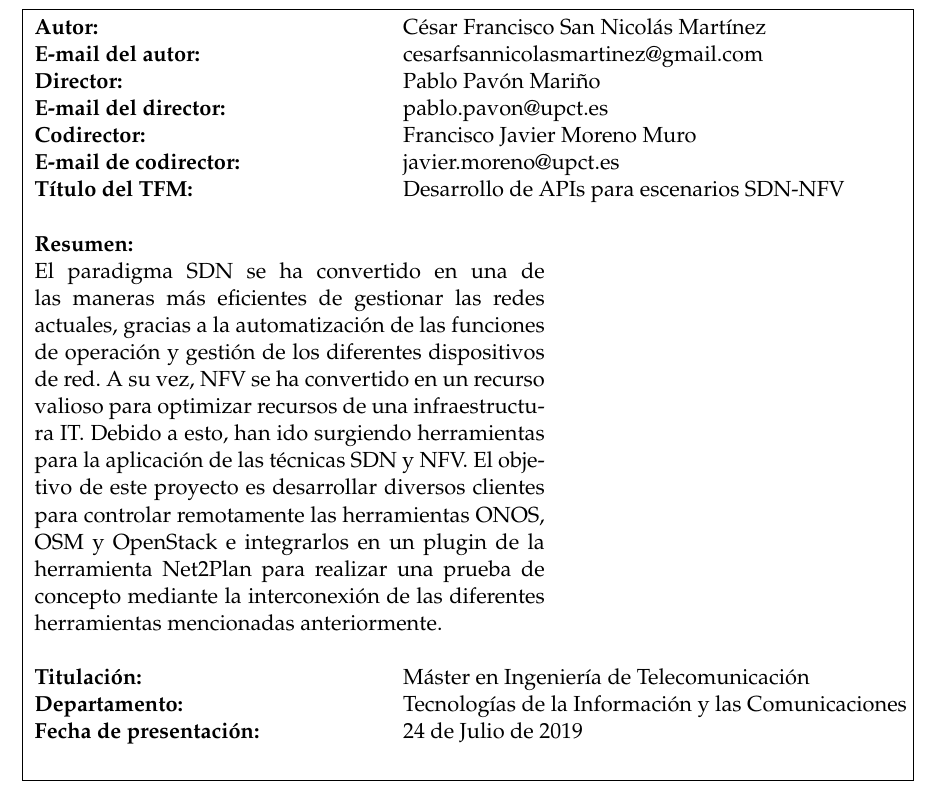
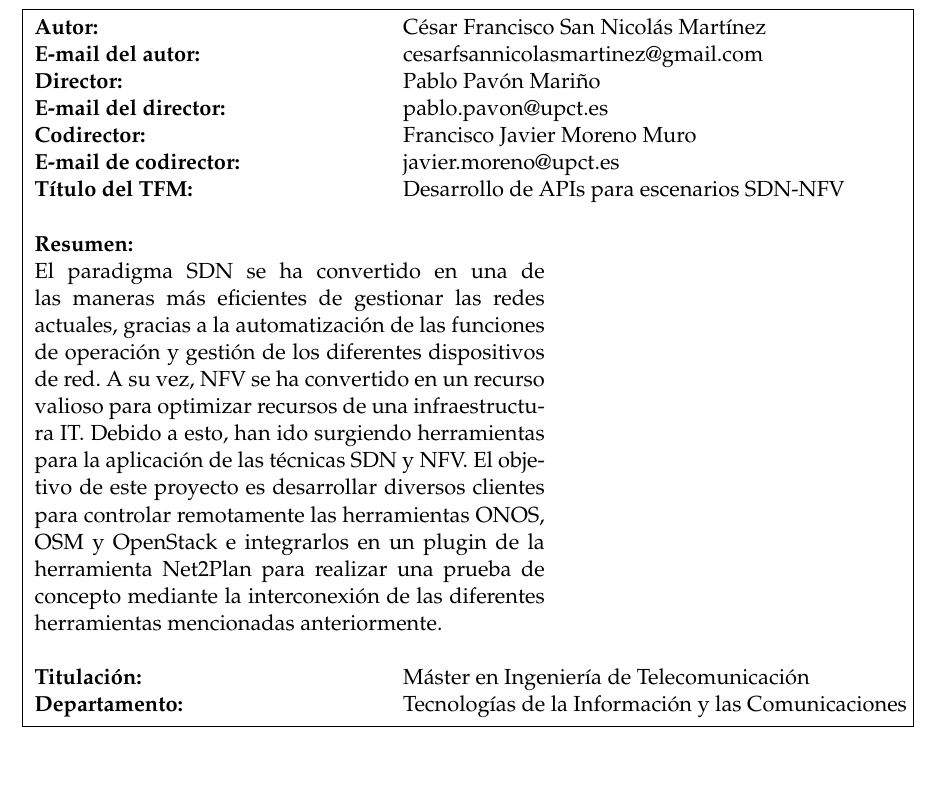
Before and after one commit to CFSNM/TFM, a LaTeX thesis (main.tex): part of page 3 of 56, cut so that both start at the same text. Compiled offline with pdfLaTeX.

Commit message:
Versión final

```diff
--- a/main.tex
+++ b/main.tex
@@ -176,8 +176,7 @@
 		\begin{tabbing}
 			\hspace{6.5cm}\=\kill
 			\textbf{Titulación:}\>Máster en Ingeniería de Telecomunicación\\
-			\textbf{Departamento:}\> Tecnologías de la Información y las Comunicaciones \\
-			\textbf{Fecha de presentación:}\> 24 de Julio de 2019\\
+			\textbf{Departamento:}\> Tecnologías de la Información y las Comunicaciones
 		\end{tabbing}
 	\end{minipage}%
 }
```
